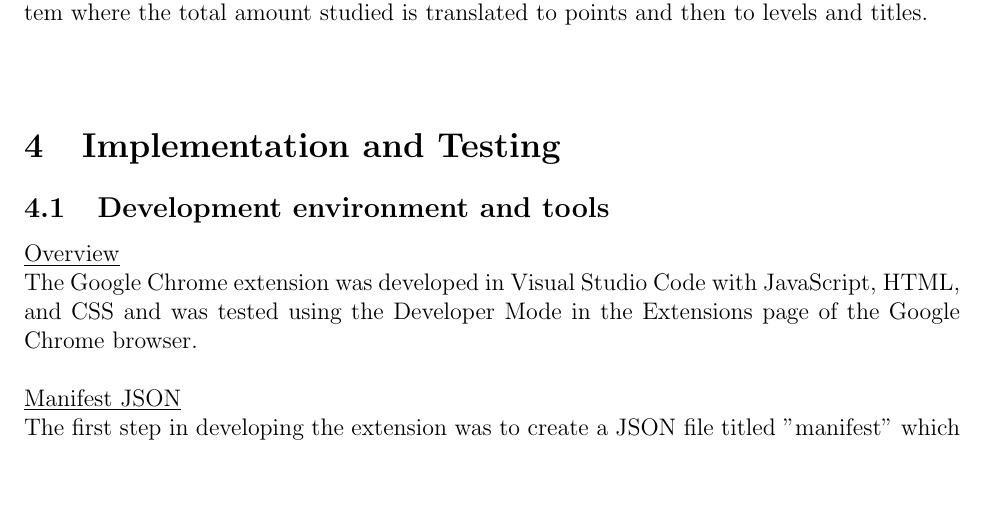
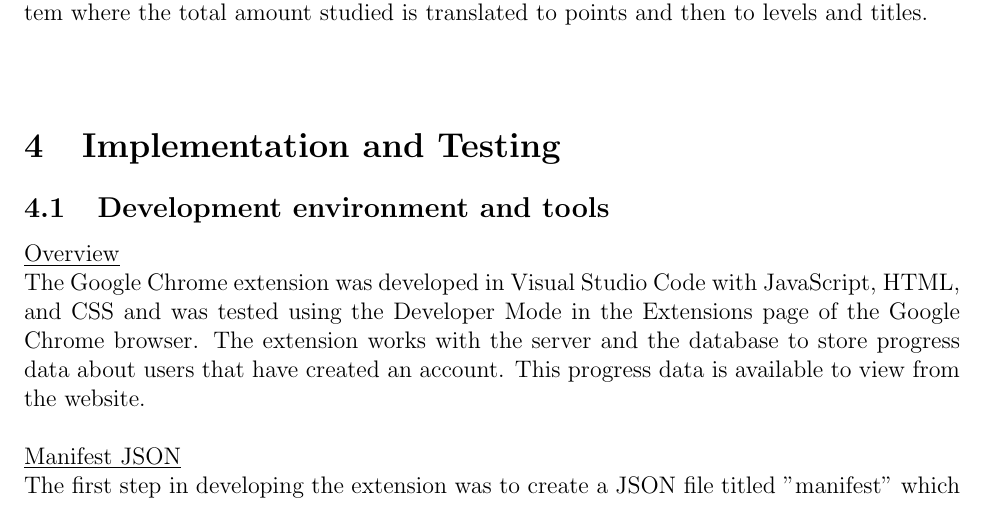
Before and after one commit to Ali13798/CSC450-Group-Project, a LaTeX document (report/project_report.tex): part of page 13 of 19, cut so that both start at the same text, the shorter picture padded with empty space. Compiled offline with pdfLaTeX.

Commit message:
changed overview section

```diff
--- a/report/project_report.tex
+++ b/report/project_report.tex
@@ -311,7 +311,9 @@ History: Displays information on previous sessions such as date, time began and
 \subsection{Development environment and tools}
 \noindent \underline{Overview} \\
 The Google Chrome extension was developed in Visual Studio Code with JavaScript, HTML, and CSS
-and was tested using the Developer Mode in the Extensions page of the Google Chrome browser.
+and was tested using the Developer Mode in the Extensions page of the Google Chrome browser. The extension works
+with the server and the database to store progress data about users that have created an account. This progress data is
+available to view from the website.
 \\\\
 \underline{Manifest JSON}\\
 The first step in developing the extension was to create a JSON file titled "manifest" which
```
